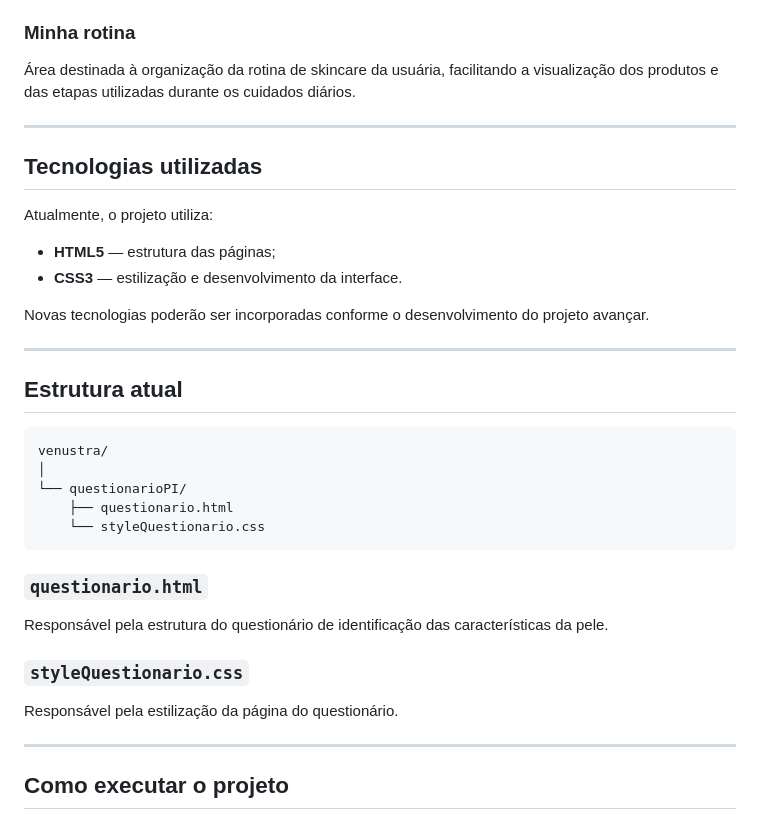
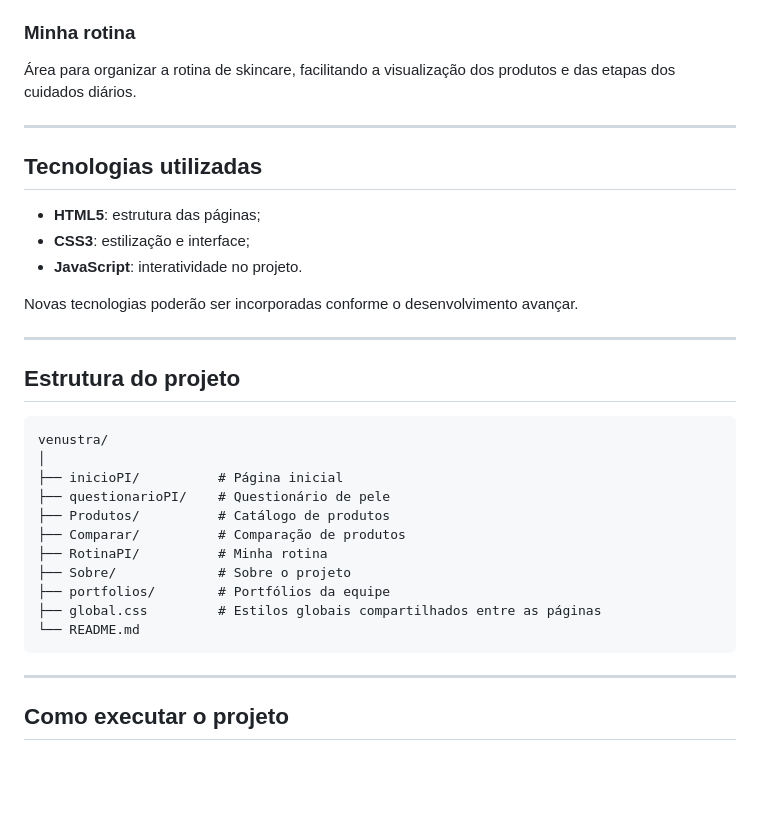
Before and after one commit to gabrielc-freire/venustra, a Markdown page: README.md, the part around one of its changes. Drawn GitHub-style; blank space fills up the shorter version.

````diff
--- a/README.md
+++ b/README.md
@@ -79,38 +77,35 @@ Possibilidade de comparar produtos considerando características como:
 
 ### Minha rotina
 
-Área destinada à organização da rotina de skincare da usuária, facilitando a visualização dos produtos e das etapas utilizadas durante os cuidados diários.
+Área para organizar a rotina de skincare, facilitando a visualização dos produtos e das etapas dos cuidados diários.
 
 ---
 
 ## Tecnologias utilizadas
 
-Atualmente, o projeto utiliza:
+- **HTML5**: estrutura das páginas;
+- **CSS3**: estilização e interface;
+- **JavaScript**: interatividade no projeto.
 
-- **HTML5** — estrutura das páginas;
-- **CSS3** — estilização e desenvolvimento da interface.
-
-Novas tecnologias poderão ser incorporadas conforme o desenvolvimento do projeto avançar.
+Novas tecnologias poderão ser incorporadas conforme o desenvolvimento avançar.
 
 ---
 
-## Estrutura atual
+## Estrutura do projeto
 
 ```text
 venustra/
 │
-└── questionarioPI/
-    ├── questionario.html
-    └── styleQuestionario.css
+├── inicioPI/          # Página inicial
+├── questionarioPI/    # Questionário de pele
+├── Produtos/          # Catálogo de produtos
+├── Comparar/          # Comparação de produtos
+├── RotinaPI/          # Minha rotina
+├── Sobre/             # Sobre o projeto
+├── portfolios/        # Portfólios da equipe
+├── global.css         # Estilos globais compartilhados entre as páginas
+└── README.md
 ```
-
-### `questionario.html`
-
-Responsável pela estrutura do questionário de identificação das características da pele.
-
-### `styleQuestionario.css`
-
-Responsável pela estilização da página do questionário.
 
 ---
 
````
Also changed, not shown: other parts of README.md (+25 -60 lines).
